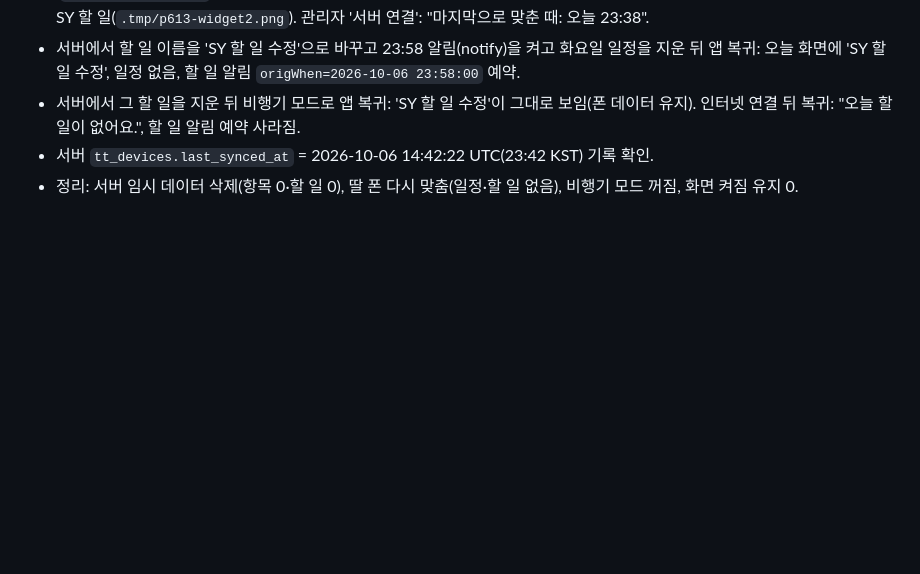
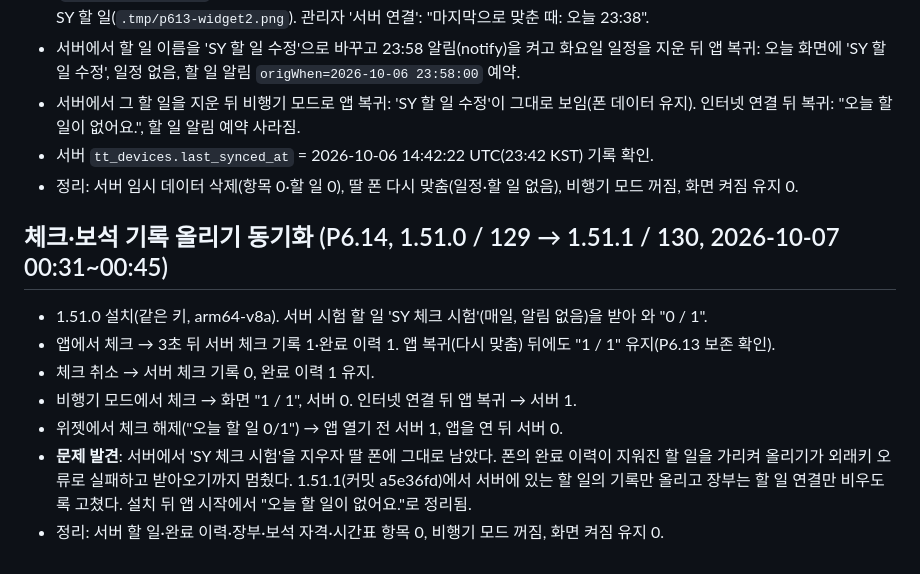
Before and after one commit to xenosis/TimeTable, a Markdown page: docs/device-verification-2026-10-05.md, the part around the change. Rendered like a GitHub page; blank space fills up the shorter version.

Commit message:
문서: 체크·보석 기록 올리기 실기기 확인 (P6.14)
Co-Authored-By: Claude Opus 5.5 <noreply@anthropic.com>

```diff
--- a/docs/device-verification-2026-10-05.md
+++ b/docs/device-verification-2026-10-05.md
@@ -149,3 +149,13 @@ adb 입력은 한글을 넣을 수 없어 영문 제목을 썼다. 알림은 모
 - 서버에서 그 할 일을 지운 뒤 비행기 모드로 앱 복귀: 'SY 할 일 수정'이 그대로 보임(폰 데이터 유지). 인터넷 연결 뒤 복귀: "오늘 할 일이 없어요.", 할 일 알림 예약 사라짐.
 - 서버 `tt_devices.last_synced_at` = 2026-10-06 14:42:22 UTC(23:42 KST) 기록 확인.
 - 정리: 서버 임시 데이터 삭제(항목 0·할 일 0), 딸 폰 다시 맞춤(일정·할 일 없음), 비행기 모드 꺼짐, 화면 켜짐 유지 0.
+
+## 체크·보석 기록 올리기 동기화 (P6.14, 1.51.0 / 129 → 1.51.1 / 130, 2026-10-07 00:31~00:45)
+
+- 1.51.0 설치(같은 키, arm64-v8a). 서버 시험 할 일 'SY 체크 시험'(매일, 알림 없음)을 받아 와 "0 / 1".
+- 앱에서 체크 → 3초 뒤 서버 체크 기록 1·완료 이력 1. 앱 복귀(다시 맞춤) 뒤에도 "1 / 1" 유지(P6.13 보존 확인).
+- 체크 취소 → 서버 체크 기록 0, 완료 이력 1 유지.
+- 비행기 모드에서 체크 → 화면 "1 / 1", 서버 0. 인터넷 연결 뒤 앱 복귀 → 서버 1.
+- 위젯에서 체크 해제("오늘 할 일 0/1") → 앱 열기 전 서버 1, 앱을 연 뒤 서버 0.
+- **문제 발견**: 서버에서 'SY 체크 시험'을 지우자 딸 폰에 그대로 남았다. 폰의 완료 이력이 지워진 할 일을 가리켜 올리기가 외래키 오류로 실패하고 받아오기까지 멈췄다. 1.51.1(커밋 a5e36fd)에서 서버에 있는 할 일의 기록만 올리고 장부는 할 일 연결만 비우도록 고쳤다. 설치 뒤 앱 시작에서 "오늘 할 일이 없어요."로 정리됨.
+- 정리: 서버 할 일·완료 이력·장부·보석 자격·시간표 항목 0, 비행기 모드 꺼짐, 화면 켜짐 유지 0.
```
